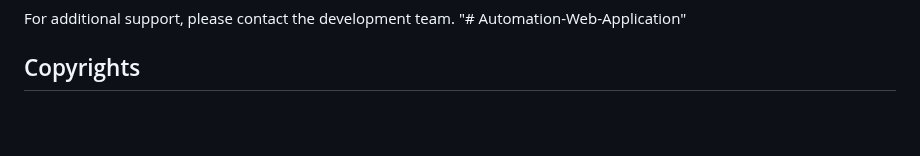
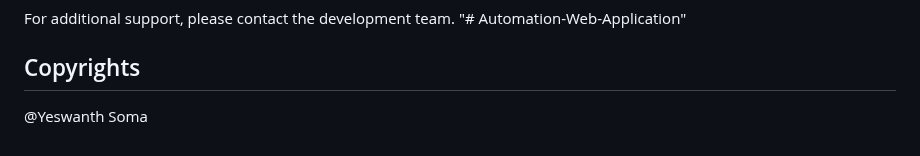
Before and after one commit to Yesh2344/Automation-Web-Application, a Markdown page: README.md, the part around the change. Rendered like a GitHub page; blank space fills up the shorter version.

```diff
--- a/README.md
+++ b/README.md
@@ -221,3 +221,5 @@ For additional support, please contact the development team.
 "# Automation-Web-Application"
 
 ## Copyrights
+
+@Yeswanth Soma
```
